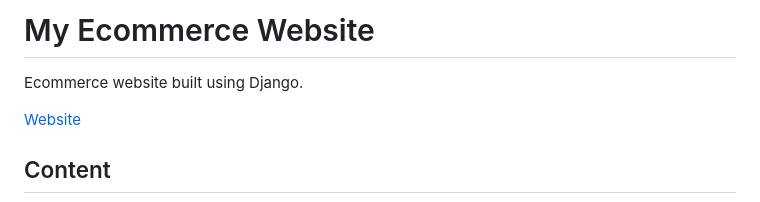
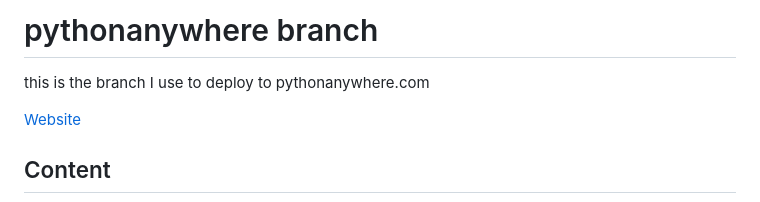
Before and after one commit to ahmedelasmai/ecommerce, a Markdown page: README.md, the part around the change. Rendered like a GitHub page.

```diff
--- a/README.md
+++ b/README.md
@@ -1,6 +1,6 @@
-# My Ecommerce Website
+# pythonanywhere branch
 
-Ecommerce website built using Django.
+this is the branch I use to deploy to pythonanywhere.com
 
 [Website](https://ahmedelasmai.eu.pythonanywhere.com/products/)
 
```
